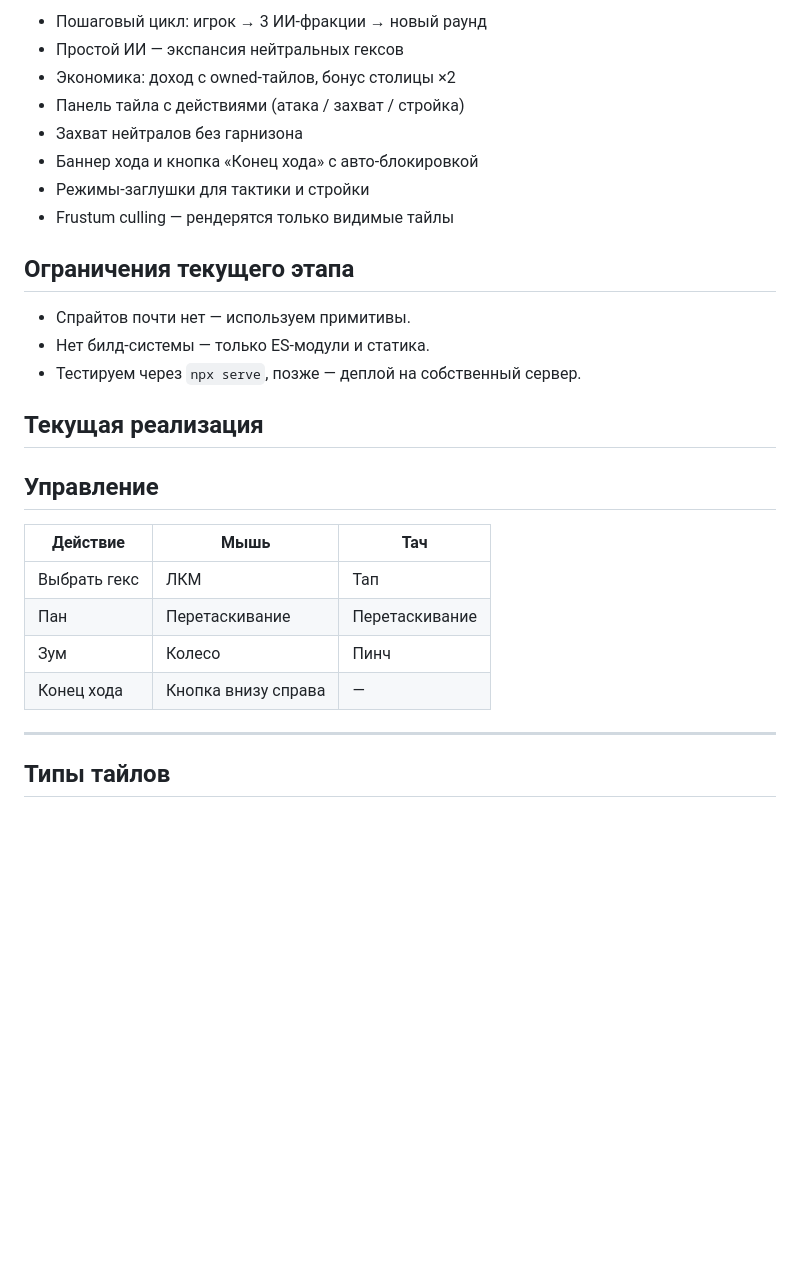
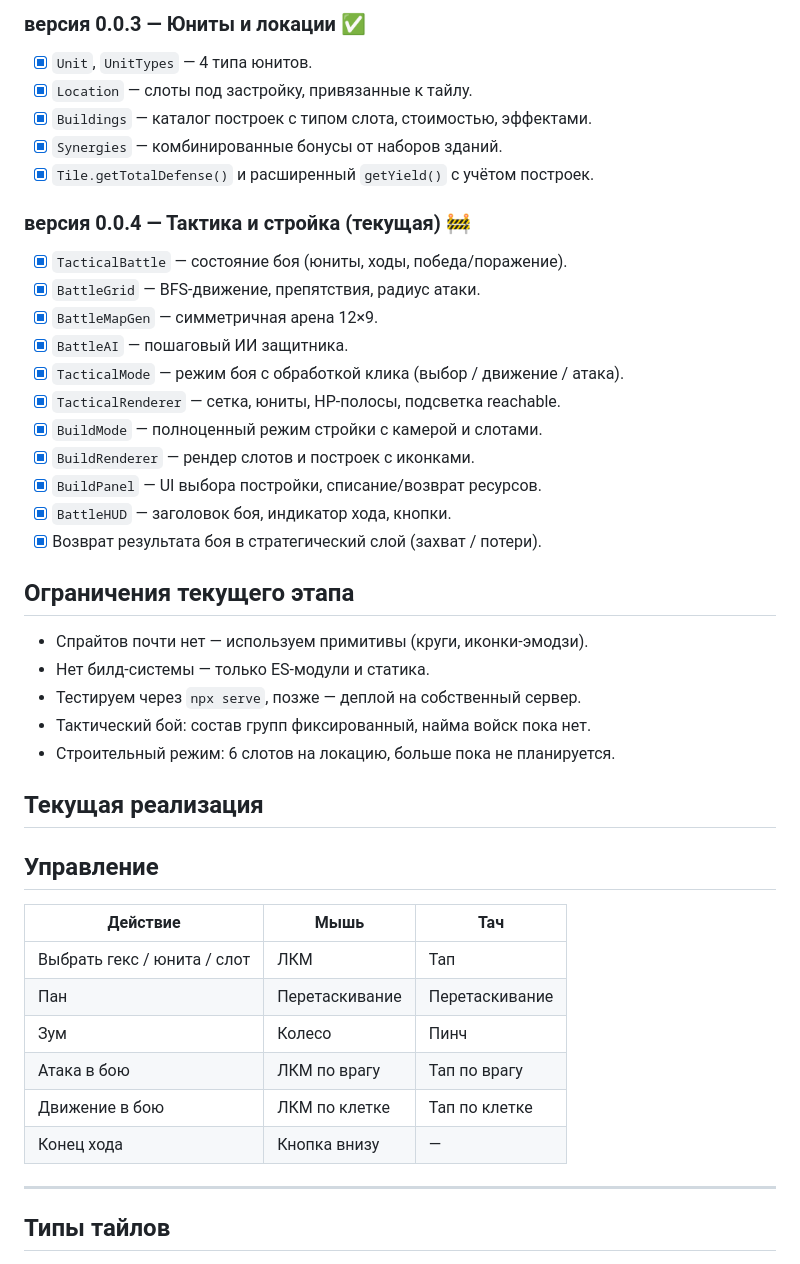
Before and after one commit to Gabryelf/Base-Here, a Markdown page: README.md, the part around one of its changes. Drawn GitHub-style; blank space fills up the shorter version.

```diff
--- a/README.md
+++ b/README.md
@@ -99,19 +111,31 @@
 
-- Пошаговый цикл: игрок → 3 ИИ-фракции → новый раунд
-- Простой ИИ — экспансия нейтральных гексов
-- Экономика: доход с owned-тайлов, бонус столицы ×2
-- Панель тайла с действиями (атака / захват / стройка)
-- Захват нейтралов без гарнизона
-- Баннер хода и кнопка «Конец хода» с авто-блокировкой
-- Режимы-заглушки для тактики и стройки
-- Frustum culling — рендерятся только видимые тайлы
+### версия 0.0.3 — Юниты и локации ✅
+- [x] `Unit`, `UnitTypes` — 4 типа юнитов.
+- [x] `Location` — слоты под застройку, привязанные к тайлу.
+- [x] `Buildings` — каталог построек с типом слота, стоимостью, эффектами.
+- [x] `Synergies` — комбинированные бонусы от наборов зданий.
+- [x] `Tile.getTotalDefense()` и расширенный `getYield()` с учётом построек.
 
+### версия 0.0.4 — Тактика и стройка (текущая) 🚧
+- [x] `TacticalBattle` — состояние боя (юниты, ходы, победа/поражение).
+- [x] `BattleGrid` — BFS-движение, препятствия, радиус атаки.
+- [x] `BattleMapGen` — симметричная арена 12×9.
+- [x] `BattleAI` — пошаговый ИИ защитника.
+- [x] `TacticalMode` — режим боя с обработкой клика (выбор / движение / атака).
+- [x] `TacticalRenderer` — сетка, юниты, HP-полосы, подсветка reachable.
+- [x] `BuildMode` — полноценный режим стройки с камерой и слотами.
+- [x] `BuildRenderer` — рендер слотов и построек с иконками.
+- [x] `BuildPanel` — UI выбора постройки, списание/возврат ресурсов.
+- [x] `BattleHUD` — заголовок боя, индикатор хода, кнопки.
+- [x] Возврат результата боя в стратегический слой (захват / потери).
 
 ## Ограничения текущего этапа
 
-- Спрайтов почти нет — используем примитивы.
+- Спрайтов почти нет — используем примитивы (круги, иконки-эмодзи).
 - Нет билд-системы — только ES-модули и статика.
 - Тестируем через `npx serve`, позже — деплой на собственный сервер.
+- Тактический бой: состав групп фиксированный, найма войск пока нет.
+- Строительный режим: 6 слотов на локацию, больше пока не планируется.
 
 ## Текущая реализация
 
@@ -119,10 +143,12 @@
 
 | Действие | Мышь | Тач |
 |----------|------|-----|
-| Выбрать гекс | ЛКМ | Тап |
+| Выбрать гекс / юнита / слот | ЛКМ | Тап |
 | Пан | Перетаскивание | Перетаскивание |
 | Зум | Колесо | Пинч |
-| Конец хода | Кнопка внизу справа | — |
+| Атака в бою | ЛКМ по врагу | Тап по врагу |
+| Движение в бою | ЛКМ по клетке | Тап по клетке |
+| Конец хода | Кнопка внизу | — |
 
 ---
 
```
Also changed, not shown: other parts of README.md (+94 -37 lines).
